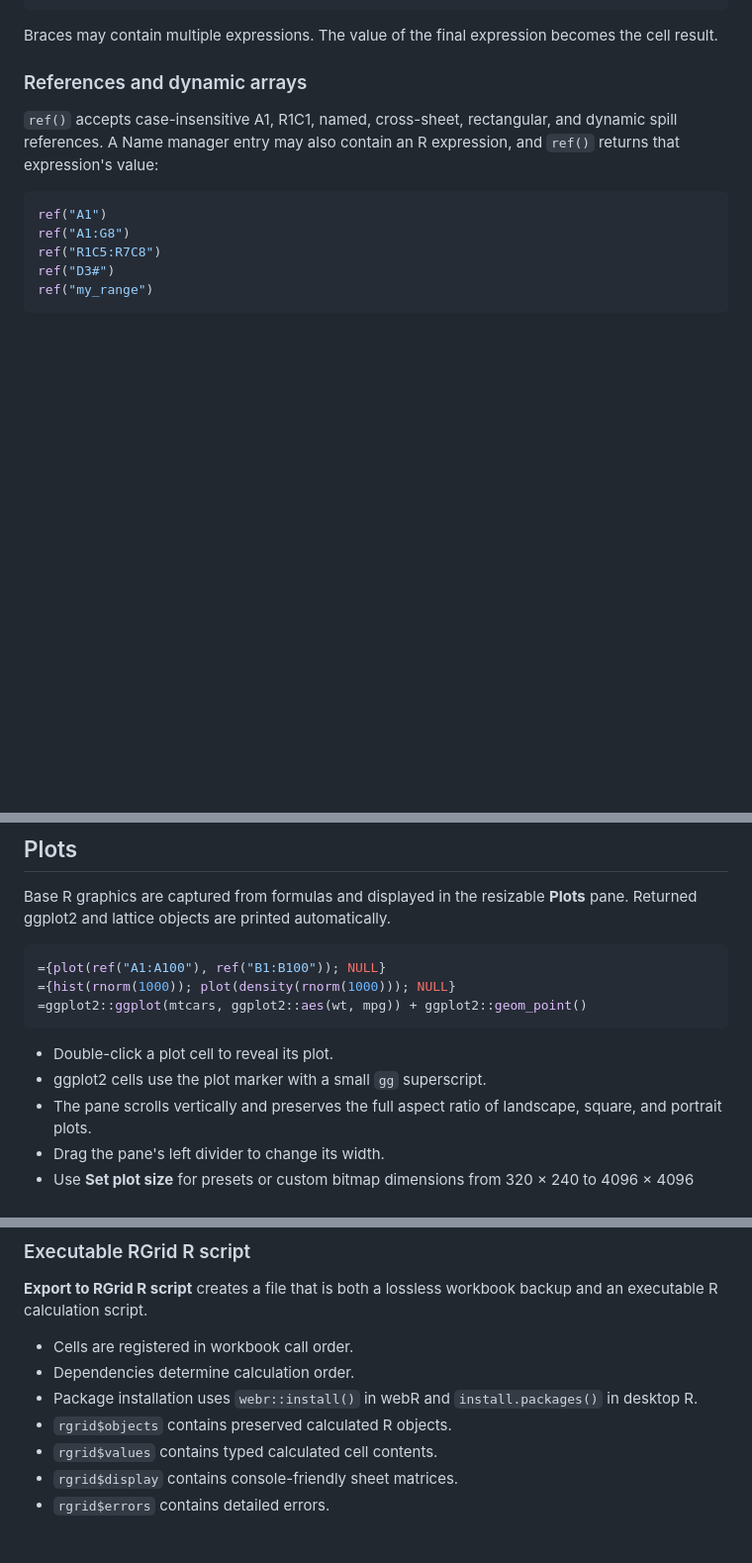
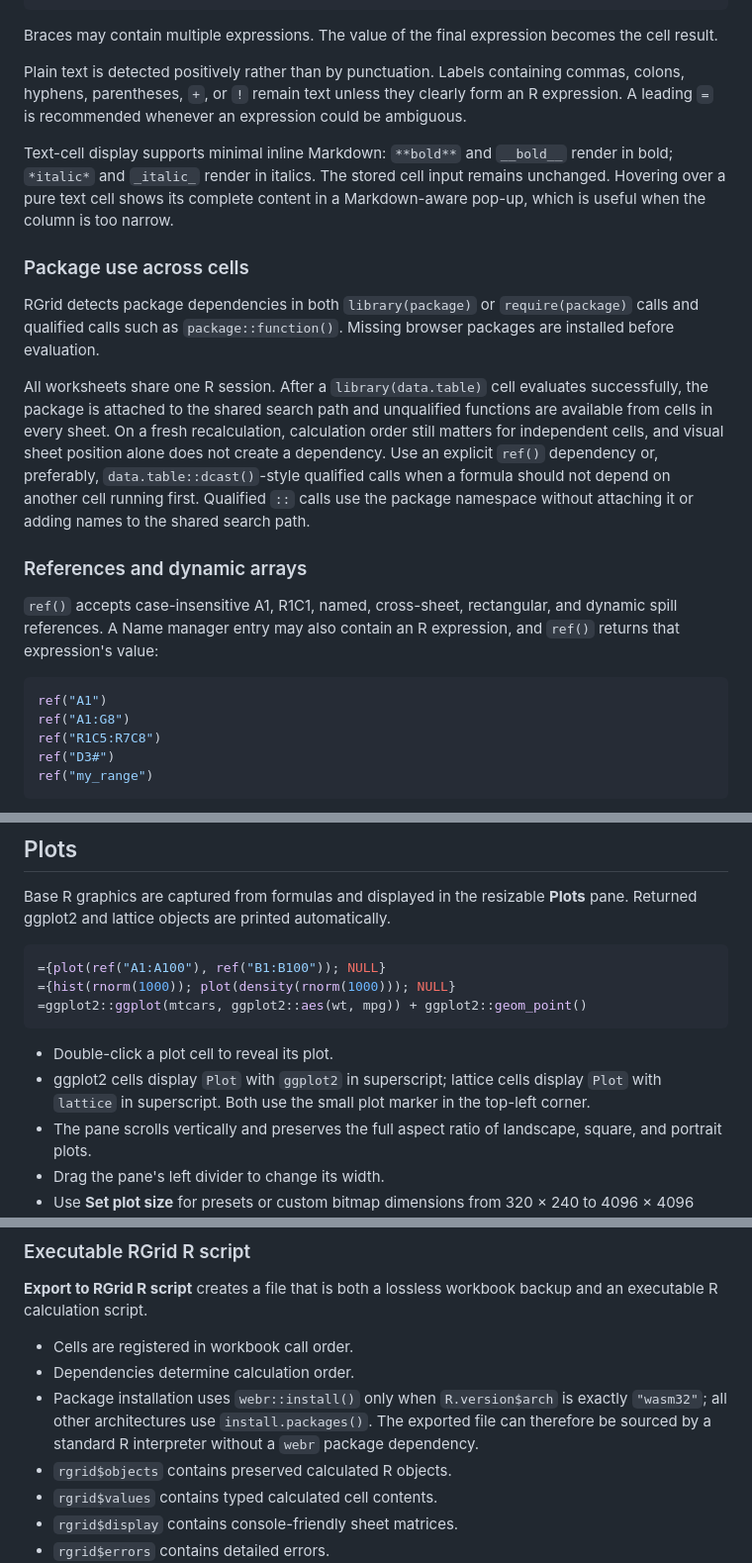
Before and after one commit to alekrutkowski/RGrid, a Markdown page: README.md, 3 parts joined by grey strips. Shown at 99% size. Rendered like a GitHub page; blank space fills up the shorter version.

````diff
--- a/README.md
+++ b/README.md
@@ -64,6 +78,17 @@ A cell formula is an R expression. A leading `=` is optional for expressions tha
 ```
 
 Braces may contain multiple expressions. The value of the final expression becomes the cell result.
+
+Plain text is detected positively rather than by punctuation. Labels containing commas, colons, hyphens, parentheses, `+`, or `!` remain text unless they clearly form an R expression. A leading `=` is recommended whenever an expression could be ambiguous.
+
+Text-cell display supports minimal inline Markdown: `**bold**` and `__bold__` render in bold; `*italic*` and `_italic_` render in italics. The stored cell input remains unchanged. Hovering over a pure text cell shows its complete content in a Markdown-aware pop-up, which is useful when the column is too narrow.
+
+
+### Package use across cells
+
+RGrid detects package dependencies in both `library(package)` or `require(package)` calls and qualified calls such as `package::function()`. Missing browser packages are installed before evaluation.
+
+All worksheets share one R session. After a `library(data.table)` cell evaluates successfully, the package is attached to the shared search path and unqualified functions are available from cells in every sheet. On a fresh recalculation, calculation order still matters for independent cells, and visual sheet position alone does not create a dependency. Use an explicit `ref()` dependency or, preferably, `data.table::dcast()`-style qualified calls when a formula should not depend on another cell running first. Qualified `::` calls use the package namespace without attaching it or adding names to the shared search path.
 
 ### References and dynamic arrays
 
@@ -169,7 +194,7 @@ Base R graphics are captured from formulas and displayed in the resizable **Plot
 ```
 
 - Double-click a plot cell to reveal its plot.
-- ggplot2 cells use the plot marker with a small `gg` superscript.
+- ggplot2 cells display `Plot` with `ggplot2` in superscript; lattice cells display `Plot` with `lattice` in superscript. Both use the small plot marker in the top-left corner.
 - The pane scrolls vertically and preserves the full aspect ratio of landscape, square, and portrait plots.
 - Drag the pane's left divider to change its width.
 - Use **Set plot size** for presets or custom bitmap dimensions from 320 × 240 to 4096 × 4096 pixels.
@@ -214,7 +239,7 @@ The workbook, view settings, formula-editor height, plot-pane width, plot resolu
 
 - Cells are registered in workbook call order.
 - Dependencies determine calculation order.
-- Package installation uses `webr::install()` in webR and `install.packages()` in desktop R.
+- Package installation uses `webr::install()` only when `R.version$arch` is exactly `"wasm32"`; all other architectures use `install.packages()`. The exported file can therefore be sourced by a standard R interpreter without a `webr` package dependency.
 - `rgrid$objects` contains preserved calculated R objects.
 - `rgrid$values` contains typed calculated cell contents.
 - `rgrid$display` contains console-friendly sheet matrices.
````
Also changed, not shown: other parts of README.md (+17 -3 lines), CHANGELOG.md (+42 -0 lines), RELEASE_NOTES.md (+13 -13 lines), docs/rgrid-v10.png (added), docs/rgrid-v9.png (added), 14 other files.
